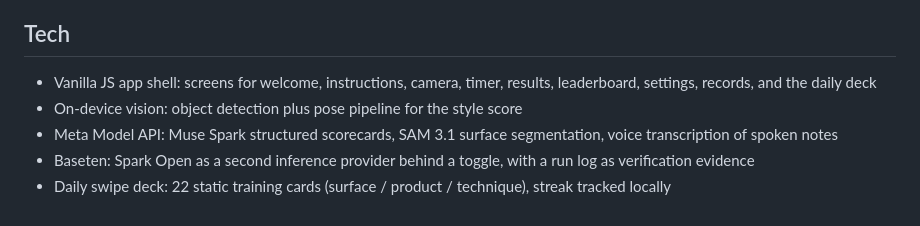
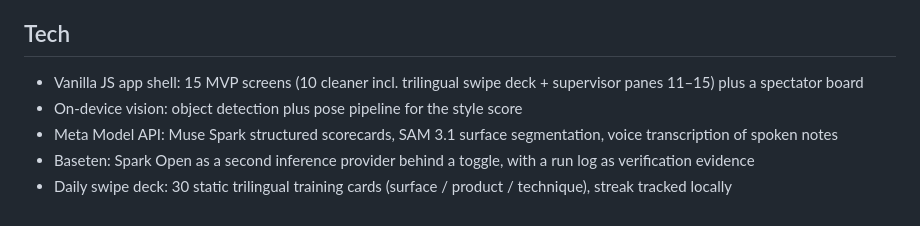
Before and after one commit to officebeats/cleanquest, a Markdown page: README.md, the part around the change. Drawn GitHub-style.

Commit message:
LOOP 52: README tech facts refreshed (15 screens, 30 trilingual cards)

```diff
--- a/README.md
+++ b/README.md
@@ -34,8 +34,8 @@ Optional cloud features need keys, entered in the app's Settings screen and stor
 
 ## Tech
 
-- Vanilla JS app shell: screens for welcome, instructions, camera, timer, results, leaderboard, settings, records, and the daily deck
+- Vanilla JS app shell: 15 MVP screens (10 cleaner incl. trilingual swipe deck + supervisor panes 11–15) plus a spectator board
 - On-device vision: object detection plus pose pipeline for the style score
 - Meta Model API: Muse Spark structured scorecards, SAM 3.1 surface segmentation, voice transcription of spoken notes
 - Baseten: Spark Open as a second inference provider behind a toggle, with a run log as verification evidence
-- Daily swipe deck: 22 static training cards (surface / product / technique), streak tracked locally
+- Daily swipe deck: 30 static trilingual training cards (surface / product / technique), streak tracked locally
```
Also changed, not shown: OVERNIGHT-LOG.md (+5 -0 lines).
